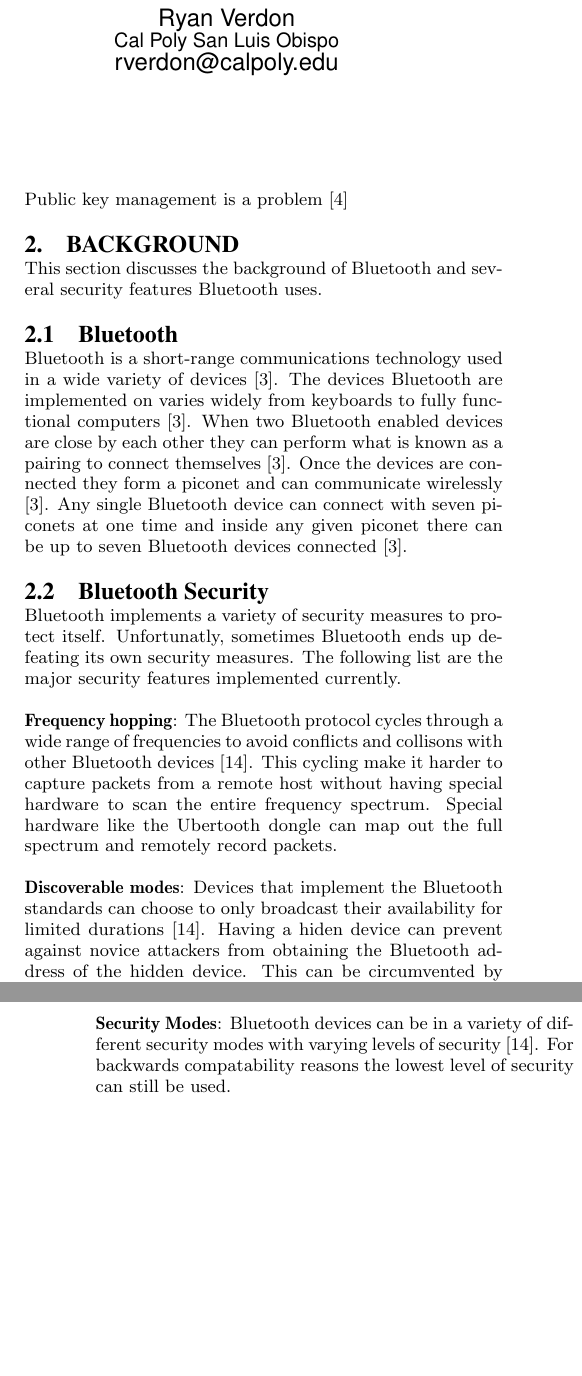
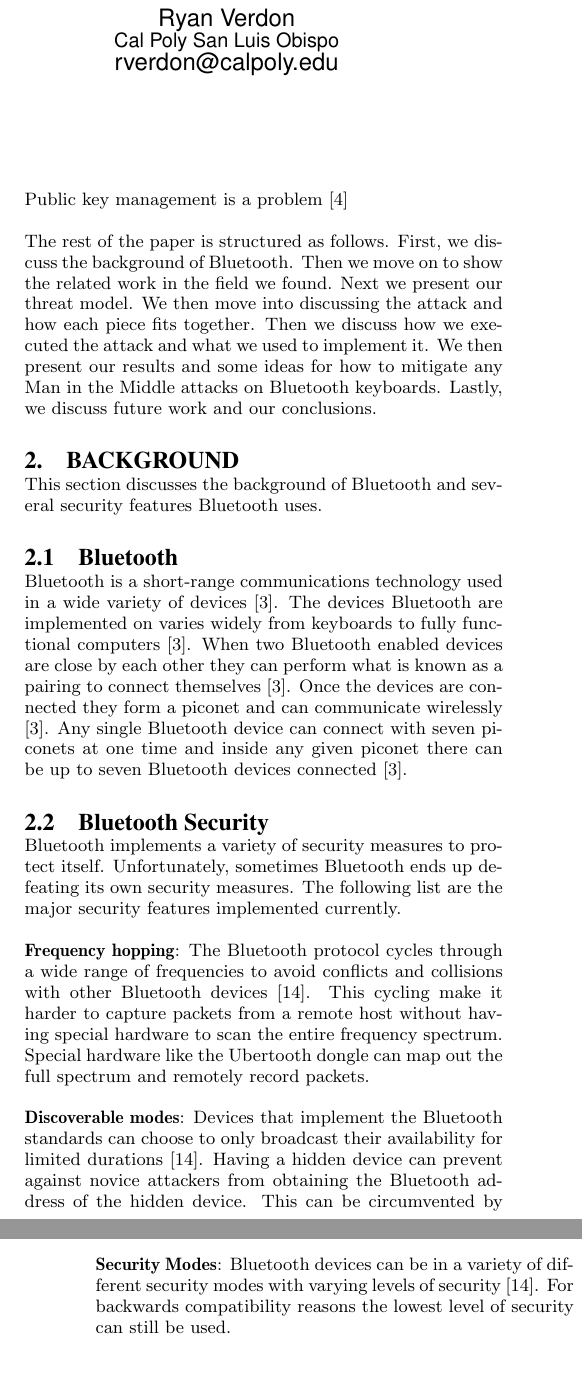
Before and after one commit to TheAlbatross279/BTBandit, a LaTeX paper (final_paper/paper.tex): two parts of the columns of pages 1 and 2 of 6, joined at a grey line, cut so that both start at the same text, the shorter picture padded with empty space. Compiled offline with pdfLaTeX.

Commit message:
Fixed typos, added into paragraph

```diff
--- a/final_paper/paper.tex
+++ b/final_paper/paper.tex
@@ -39,6 +39,8 @@ Attack against tablets not common
 
 Public key management is a problem \cite{almonanimitmssp}
 
+The rest of the paper is structured as follows. First, we discuss the background of Bluetooth. Then we move on to show the related work in the field we found. Next we present our threat model. We then move into discussing the attack and how each piece fits together. Then we discuss how we executed the attack and what we used to implement it. We then present our results and some ideas for how to mitigate any Man in the Middle attacks on Bluetooth keyboards. Lastly, we discuss future work and our conclusions.
+
 \section{Background}
 This section discusses the background of Bluetooth and several security features Bluetooth uses.
 
@@ -46,15 +48,15 @@ This section discusses the background of Bluetooth and several security features
 Bluetooth is a short-range communications technology used in a wide variety of devices \cite{bluetooth}. The devices Bluetooth are implemented on varies widely from keyboards to fully functional computers \cite{bluetooth}. When two Bluetooth enabled devices are close by each other they can perform what is known as a pairing to connect themselves \cite{bluetooth}. Once the devices are connected they form a piconet and can communicate wirelessly \cite{bluetooth}. Any single Bluetooth device can connect with seven piconets at one time and inside any given piconet there can be up to seven Bluetooth devices connected \cite{bluetooth}.
 
 \subsection{Bluetooth Security}
-Bluetooth implements a variety of security measures to protect itself. Unfortunatly, sometimes Bluetooth ends up defeating its own security measures. The following list are the major security features implemented currently.
+Bluetooth implements a variety of security measures to protect itself. Unfortunately, sometimes Bluetooth ends up defeating its own security measures. The following list are the major security features implemented currently.
 
-\textbf{Frequency hopping}: The Bluetooth protocol cycles through a wide range of frequencies to avoid conflicts and collisons with other Bluetooth devices \cite{ma2007keystroke}. This cycling make it harder to capture packets from a remote host without having special hardware to scan the entire frequency spectrum. Special hardware like the Ubertooth dongle can map out the full spectrum and remotely record packets.
+\textbf{Frequency hopping}: The Bluetooth protocol cycles through a wide range of frequencies to avoid conflicts and collisions with other Bluetooth devices \cite{ma2007keystroke}. This cycling make it harder to capture packets from a remote host without having special hardware to scan the entire frequency spectrum. Special hardware like the Ubertooth dongle can map out the full spectrum and remotely record packets.
 
-\textbf{Discoverable modes}: Devices that implement the Bluetooth standards can choose to only broadcast their availability for limited durations \cite{ma2007keystroke}. Having a hiden device can prevent against novice attackers from obtaining the Bluetooth address of the hidden device. This can be circumvented by performing a brute force attack on the address space and guessing the hidden devices Bluetooth address \cite{ma2007keystroke}.
+\textbf{Discoverable modes}: Devices that implement the Bluetooth standards can choose to only broadcast their availability for limited durations \cite{ma2007keystroke}. Having a hidden device can prevent against novice attackers from obtaining the Bluetooth address of the hidden device. This can be circumvented by performing a brute force attack on the address space and guessing the hidden devices Bluetooth address \cite{ma2007keystroke}.
 
 \textbf{PIN authentication}: To pair two Bluetooth devices together there are several authentication options. One of the most secure options is when a PIN is used on both devices to confirm who the other person is \cite{ma2007keystroke}. Sadly, there exists a mode where no-PIN is needed that can be defaulted to thereby removing any security protections. Also, even if a PIN is used it is only numeric characters which makes it much easier to crack \cite{ma2007keystroke}.
 
-\textbf{Security Modes}: Bluetooth devices can be in a variety of different security modes with varying levels of security \cite{ma2007keystroke}. For backwards compatability reasons the lowest level of security can still be used.
+\textbf{Security Modes}: Bluetooth devices can be in a variety of different security modes with varying levels of security \cite{ma2007keystroke}. For backwards compatibility reasons the lowest level of security can still be used.
 
 \begin{enumerate}
 \item Mode 1: no security or encryption
```
Also changed, not shown: final_paper/paper.tex (14 more changed lines).
